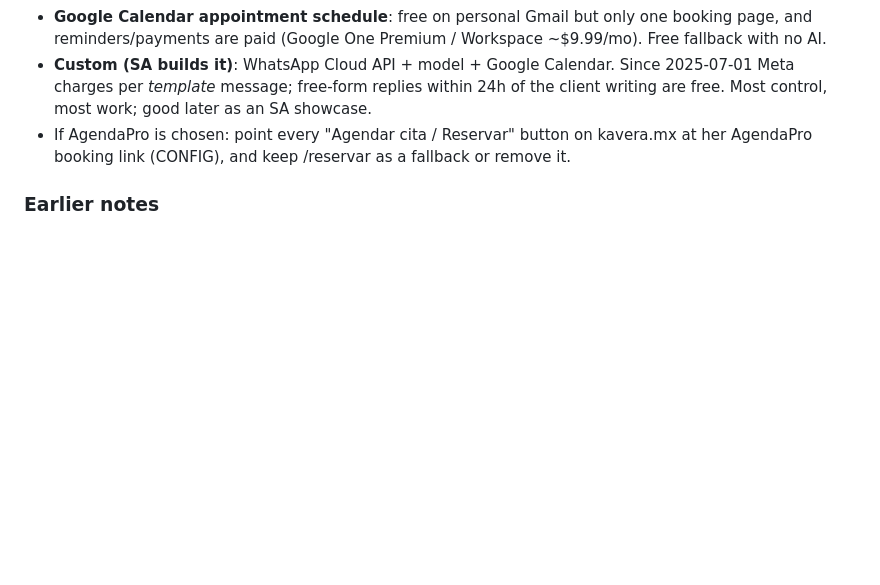
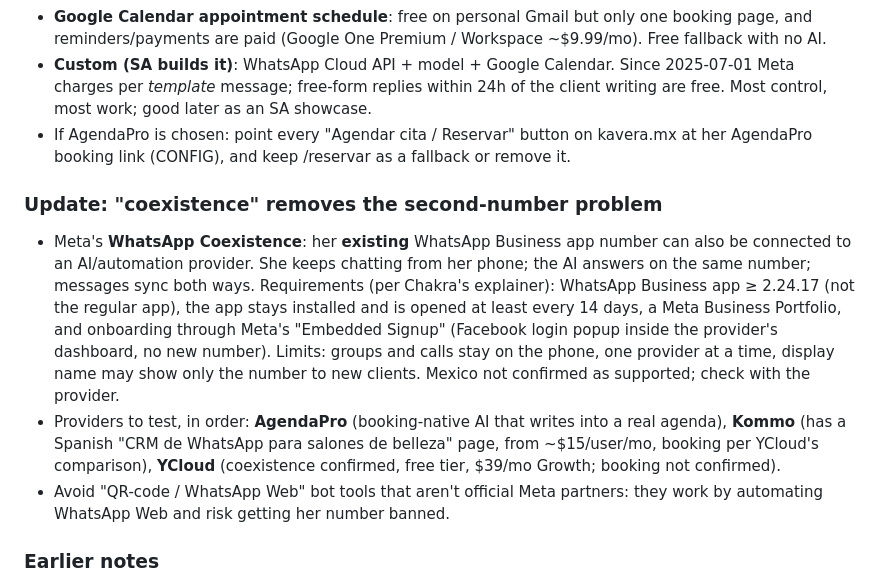
Before and after one commit to Dev-startupagile/kavera, a Markdown page: HANDOFF.md, the part around the change. GitHub-like rendering; blank space fills up the shorter version.

Commit message:
Handoff: WhatsApp coexistence + AI agent providers
Co-Authored-By: Claude Opus 5.5 <noreply@anthropic.com>
Claude-Session: https://claude.ai/code/session_01H6UEyQCSL81chXLVvMchtH

```diff
--- a/HANDOFF.md
+++ b/HANDOFF.md
@@ -133,6 +133,11 @@ Reviews carousel (`revText`, `revWho`): fake placeholder cards, replace with rea
 - **Custom (SA builds it)**: WhatsApp Cloud API + model + Google Calendar. Since 2025-07-01 Meta charges per *template* message; free-form replies within 24h of the client writing are free. Most control, most work; good later as an SA showcase.
 - If AgendaPro is chosen: point every "Agendar cita / Reservar" button on kavera.mx at her AgendaPro booking link (CONFIG), and keep /reservar as a fallback or remove it.
 
+### Update: "coexistence" removes the second-number problem
+- Meta's **WhatsApp Coexistence**: her **existing** WhatsApp Business app number can also be connected to an AI/automation provider. She keeps chatting from her phone; the AI answers on the same number; messages sync both ways. Requirements (per Chakra's explainer): WhatsApp Business app ≥ 2.24.17 (not the regular app), the app stays installed and is opened at least every 14 days, a Meta Business Portfolio, and onboarding through Meta's "Embedded Signup" (Facebook login popup inside the provider's dashboard, no new number). Limits: groups and calls stay on the phone, one provider at a time, display name may show only the number to new clients. Mexico not confirmed as supported; check with the provider.
+- Providers to test, in order: **AgendaPro** (booking-native AI that writes into a real agenda), **Kommo** (has a Spanish "CRM de WhatsApp para salones de belleza" page, from ~$15/user/mo, booking per YCloud's comparison), **YCloud** (coexistence confirmed, free tier, $39/mo Growth; booking not confirmed).
+- Avoid "QR-code / WhatsApp Web" bot tools that aren't official Meta partners: they work by automating WhatsApp Web and risk getting her number banned.
+
 ### Earlier notes
 Two possible versions. DJ said "connect the booking agent" on 2026-10-16; which one he means was being confirmed.
 
```
